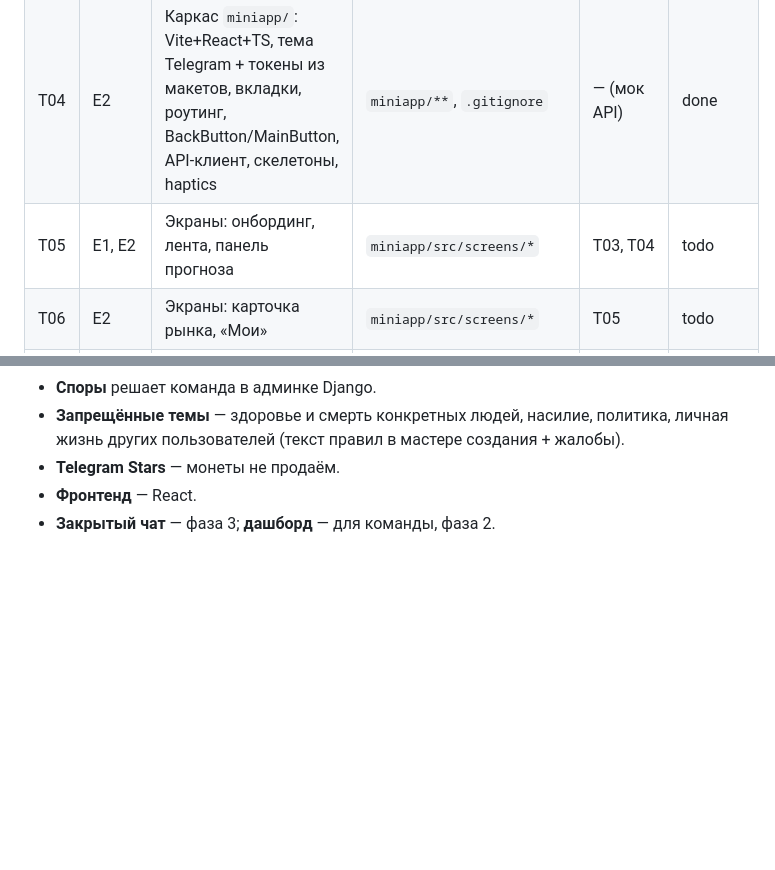
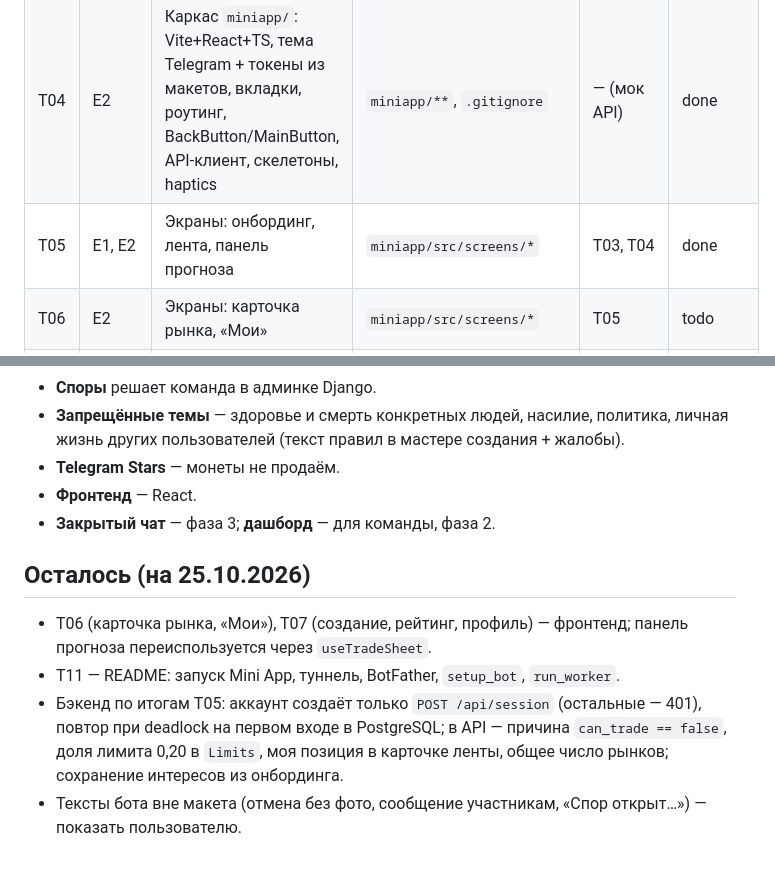
Before and after one commit to nikachizhev/prediction_market-, a Markdown page: docs/tasks.md, 2 parts joined by grey strips. Drawn GitHub-style; blank space fills up the shorter version.

Commit message:
Record remaining MVP work

```diff
--- a/docs/tasks.md
+++ b/docs/tasks.md
@@ -30,7 +30,7 @@ MVP = E1–E5 + минимум бота (кнопка «Открыть прил
 | T02 | E5, E3 | Экономика: параметры в settings, лимиты 20%/200/500, комиссия, создатель не торгует, создание рынка за 100 (b=144, ≤3 в день, срок 1 ч–1 год), бонус 20, возврат субсидии, прибыль без бонусов | `config/settings.py`, `market/services.py`, `market/models.py`, миграция, тесты | T01 | done |
 | T03 | E2, E3, E1.4 | JSON API: me, лента (категории/поиск/сортировка), рынок (история, анонимная лента, моя позиция), quote/buy/sell, звёздочка, создание, «Мои», рейтинг, профиль и история, настройки имени, жалобы | `market/api/*`, `config/urls.py`, `market/models.py` (category, complaints), тесты | T02 | done |
 | T04 | E2 | Каркас `miniapp/`: Vite+React+TS, тема Telegram + токены из макетов, вкладки, роутинг, BackButton/MainButton, API-клиент, скелетоны, haptics | `miniapp/**`, `.gitignore` | — (мок API) | done |
-| T05 | E1, E2 | Экраны: онбординг, лента, панель прогноза | `miniapp/src/screens/*` | T03, T04 | todo |
+| T05 | E1, E2 | Экраны: онбординг, лента, панель прогноза | `miniapp/src/screens/*` | T03, T04 | done |
 | T06 | E2 | Экраны: карточка рынка, «Мои» | `miniapp/src/screens/*` | T05 | todo |
 | T07 | E3, E2 | Экраны: мастер создания, рейтинг, профиль | `miniapp/src/screens/*` | T05 | todo |
 | T08 | E4 | Разрешение: сервис предложения итога, окно спора 24 ч, спор за 20, решение модератора в админке, напоминания 24/48 ч и отмена на 72 ч, воркер | `market/services.py`, `market/resolution.py`, `market/admin.py`, `run_worker`, тесты | T02 | done |
@@ -50,3 +50,11 @@ MVP = E1–E5 + минимум бота (кнопка «Открыть прил
 - **Telegram Stars** — монеты не продаём.
 - **Фронтенд** — React.
 - **Закрытый чат** — фаза 3; **дашборд** — для команды, фаза 2.
+
+
+## Осталось (на 25.10.2026)
+
+- T06 (карточка рынка, «Мои»), T07 (создание, рейтинг, профиль) — фронтенд; панель прогноза переиспользуется через `useTradeSheet`.
+- T11 — README: запуск Mini App, туннель, BotFather, `setup_bot`, `run_worker`.
+- Бэкенд по итогам T05: аккаунт создаёт только `POST /api/session` (остальные — 401), повтор при deadlock на первом входе в PostgreSQL; в API — причина `can_trade == false`, доля лимита 0,20 в `Limits`, моя позиция в карточке ленты, общее число рынков; сохранение интересов из онбординга.
+- Тексты бота вне макета (отмена без фото, сообщение участникам, «Спор открыт…») — показать пользователю.
```
